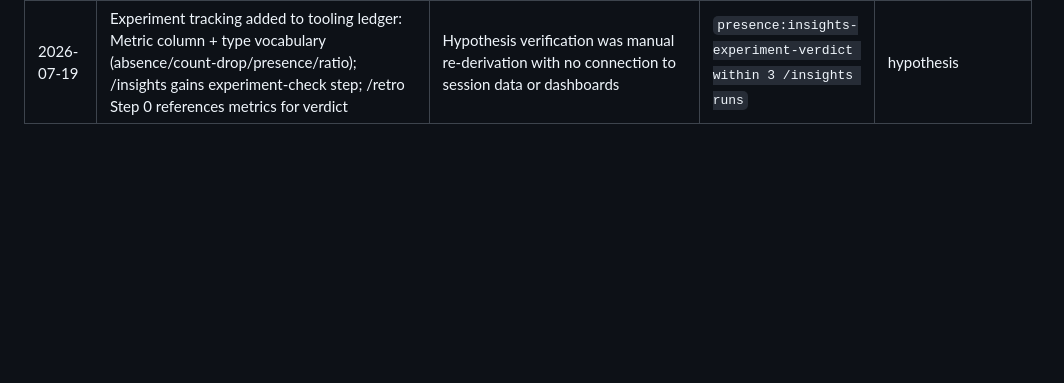
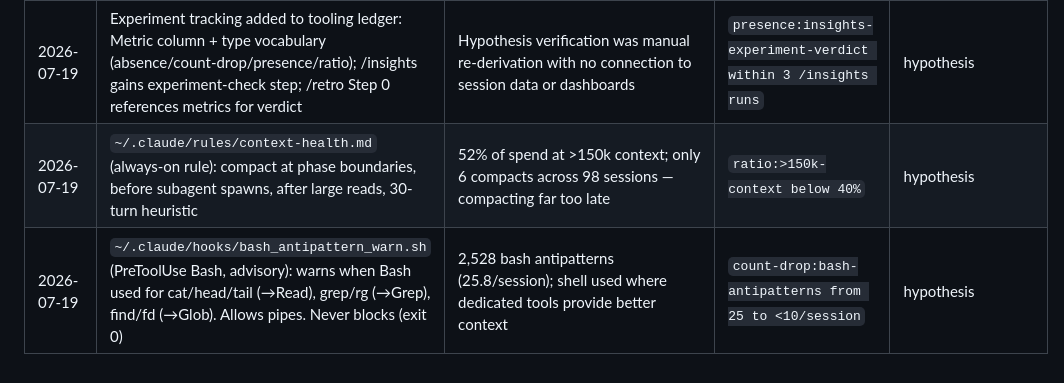
Before and after one commit to ramseywise/guacamayo, a Markdown page: .claude/docs/tooling-ledger.md, the part around the change. Rendered like a GitHub page; blank space fills up the shorter version.

Commit message:
update tool ledger to track also skill usage

```diff
--- a/.claude/docs/tooling-ledger.md
+++ b/.claude/docs/tooling-ledger.md
@@ -49,3 +49,5 @@ verdicts to graduate or fail rows without re-deriving evidence manually.
 | 2026-07-19 | `~/.claude/hooks/task_complete_check.sh` (Stop hook): blocks completion until ruff lint+format pass on changed .py, tsc on .ts, pytest on src/ changes. Exit-status based (not output-string matching) | Claude finishing with lint errors or broken tests; user manually re-running after noticing | `absence:lint-errors-on-commit for 5 sessions` | hypothesis |
 | 2026-07-19 | /grow skill broadened: prompts now scan 4 categories (identity, preferences/corrections, friction/gaps, what worked) — not just identity shifts | Process learnings and preference corrections evaporating between sessions; /grow only captured identity-level | `presence:non-identity-growth-entry within 3 sessions` | hypothesis |
 | 2026-07-19 | Experiment tracking added to tooling ledger: Metric column + type vocabulary (absence/count-drop/presence/ratio); /insights gains experiment-check step; /retro Step 0 references metrics for verdict | Hypothesis verification was manual re-derivation with no connection to session data or dashboards | `presence:insights-experiment-verdict within 3 /insights runs` | hypothesis |
+| 2026-07-19 | `~/.claude/rules/context-health.md` (always-on rule): compact at phase boundaries, before subagent spawns, after large reads, 30-turn heuristic | 52% of spend at >150k context; only 6 compacts across 98 sessions — compacting far too late | `ratio:>150k-context below 40%` | hypothesis |
+| 2026-07-19 | `~/.claude/hooks/bash_antipattern_warn.sh` (PreToolUse Bash, advisory): warns when Bash used for cat/head/tail (→Read), grep/rg (→Grep), find/fd (→Glob). Allows pipes. Never blocks (exit 0) | 2,528 bash antipatterns (25.8/session); shell used where dedicated tools provide better context | `count-drop:bash-antipatterns from 25 to <10/session` | hypothesis |
```
Also changed, not shown: 1 other file.
